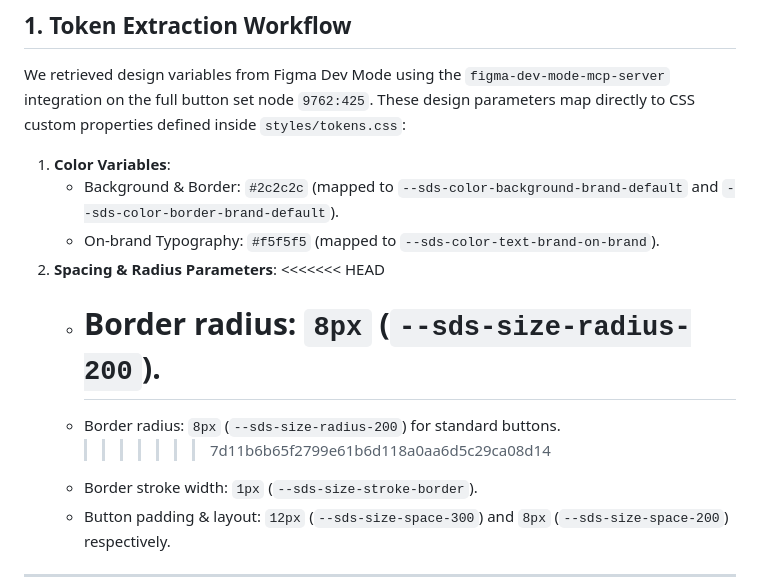
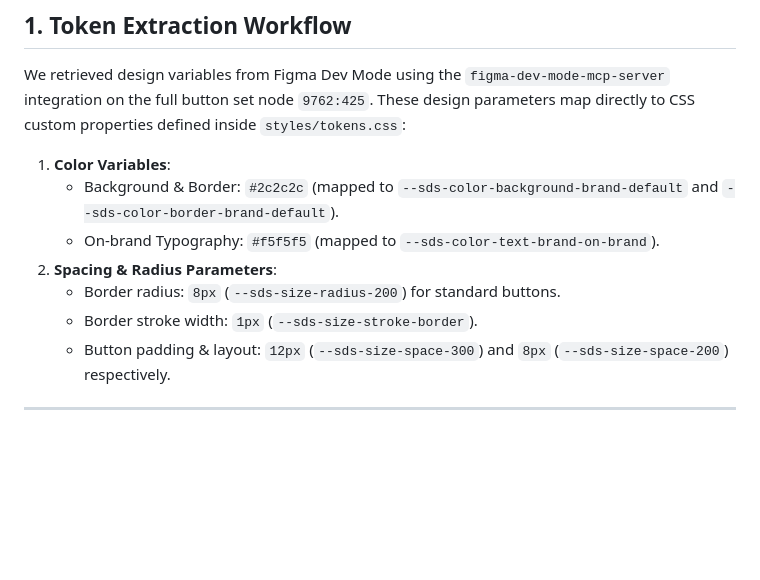
Before and after one commit to reginabattle/figma-web-components, a Markdown page: docs/process-notes.md, the part around the change. Drawn GitHub-style; blank space fills up the shorter version.

```diff
--- a/docs/process-notes.md
+++ b/docs/process-notes.md
@@ -12,10 +12,7 @@ We retrieved design variables from Figma Dev Mode using the `figma-dev-mode-mcp-
    - Background & Border: `#2c2c2c` (mapped to `--sds-color-background-brand-default` and `--sds-color-border-brand-default`).
    - On-brand Typography: `#f5f5f5` (mapped to `--sds-color-text-brand-on-brand`).
 2. **Spacing & Radius Parameters**:
-   <<<<<<< HEAD
-   - # Border radius: `8px` (`--sds-size-radius-200`).
    - Border radius: `8px` (`--sds-size-radius-200`) for standard buttons.
-     > > > > > > > 7d11b6b65f2799e61b6d118a0aa6d5c29ca08d14
    - Border stroke width: `1px` (`--sds-size-stroke-border`).
    - Button padding & layout: `12px` (`--sds-size-space-300`) and `8px` (`--sds-size-space-200`) respectively.
 
```
